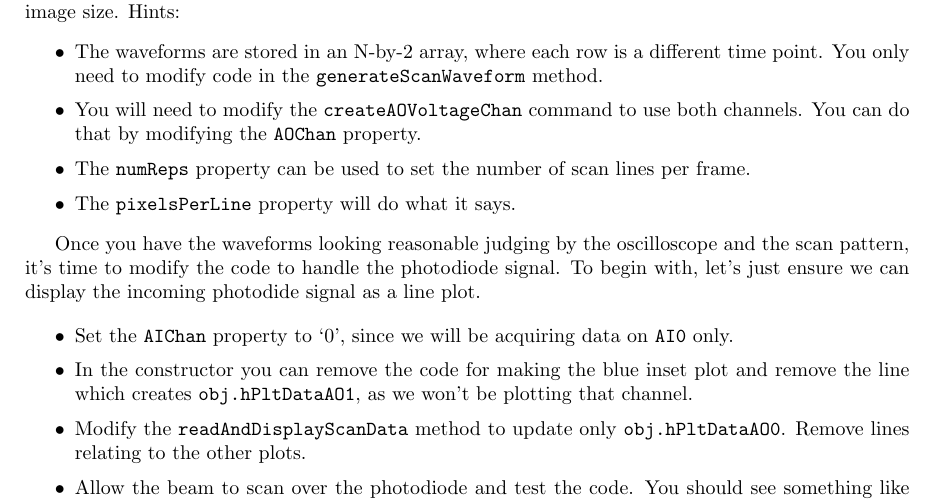
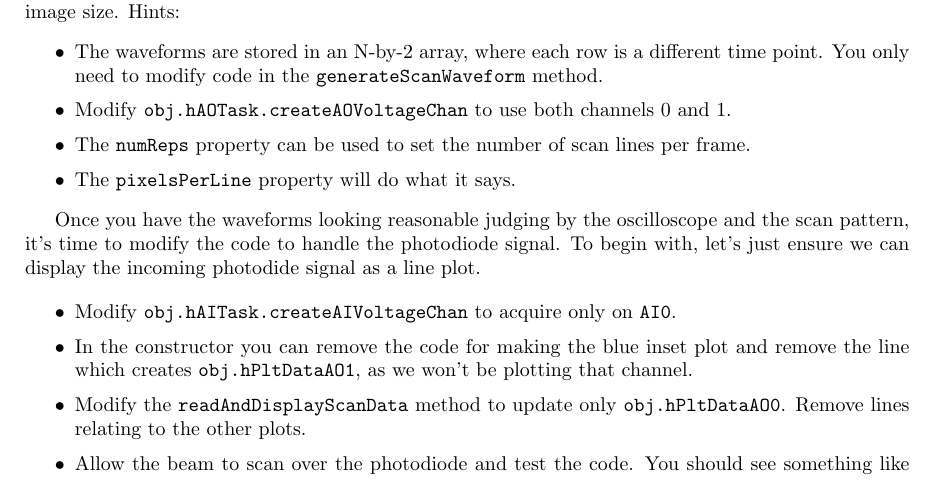
Before and after one commit to tenss/bench_optics, a LaTeX document (benchtop_scanning.tex): part of page 7 of 9, cut so that both start at the same text. Compiled offline with pdfLaTeX.

Commit message:
Updates to handle the fact we aren't using properties for the channel IDs.

```diff
--- a/benchtop_scanning.tex
+++ b/benchtop_scanning.tex
@@ -304,7 +304,7 @@ Hints:
 \begin{itemize}
     \setlength\itemsep{0.15em}
     \item The waveforms are stored in an N-by-2 array, where each row is a different time point. You only need to modify code in the \texttt{generateScanWaveform} method.
-    \item You will need to modify the \texttt{createAOVoltageChan} command to use both channels. You can do that by modifying the \texttt{AOChan} property.
+    \item Modify \texttt{obj.hAOTask.createAOVoltageChan} to use both channels 0 and 1.
     \item The \texttt{numReps} property can be used to set the number of scan lines per frame.
     \item The \texttt{pixelsPerLine} property will do what it says.
 \end{itemize}
@@ -316,7 +316,7 @@ To begin with, let's just ensure we can display the incoming photodide signal as
 
 \begin{itemize}
     \setlength\itemsep{0.15em}
-    \item Set the \texttt{AIChan} property to `0', since we will be acquiring data on \texttt{AI0} only.
+    \item Modify \texttt{obj.hAITask.createAIVoltageChan} to acquire only on \texttt{AI0}.
     \item In the constructor you can remove the code for making the blue inset plot and remove the line which creates \texttt{obj.hPltDataAO1}, as we won't be plotting that channel.
     \item Modify the \texttt{readAndDisplayScanData} method to update only \texttt{obj.hPltDataAO0}. Remove lines relating to the other plots.
     \item Allow the beam to scan over the photodiode and test the code.
```
